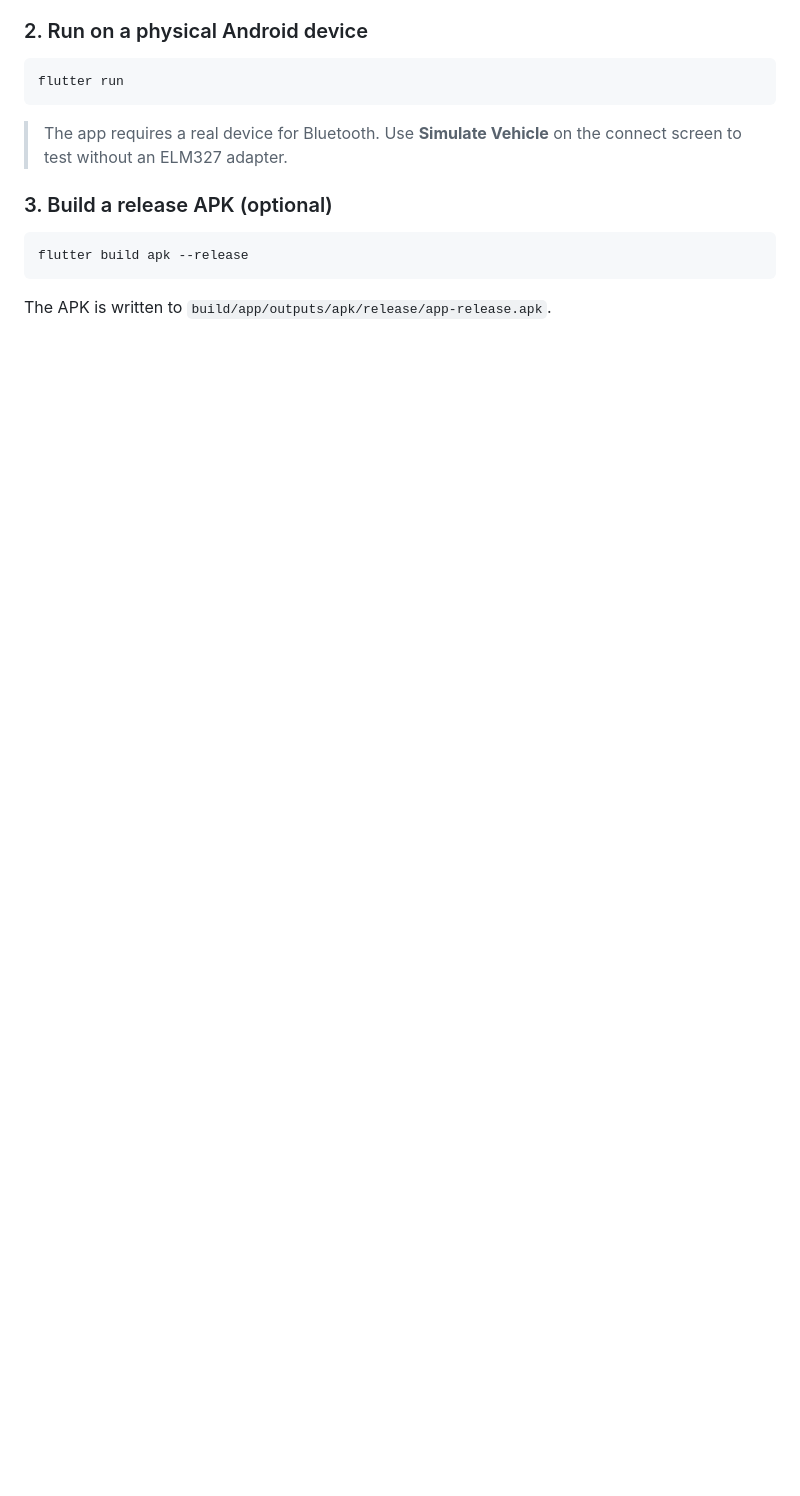
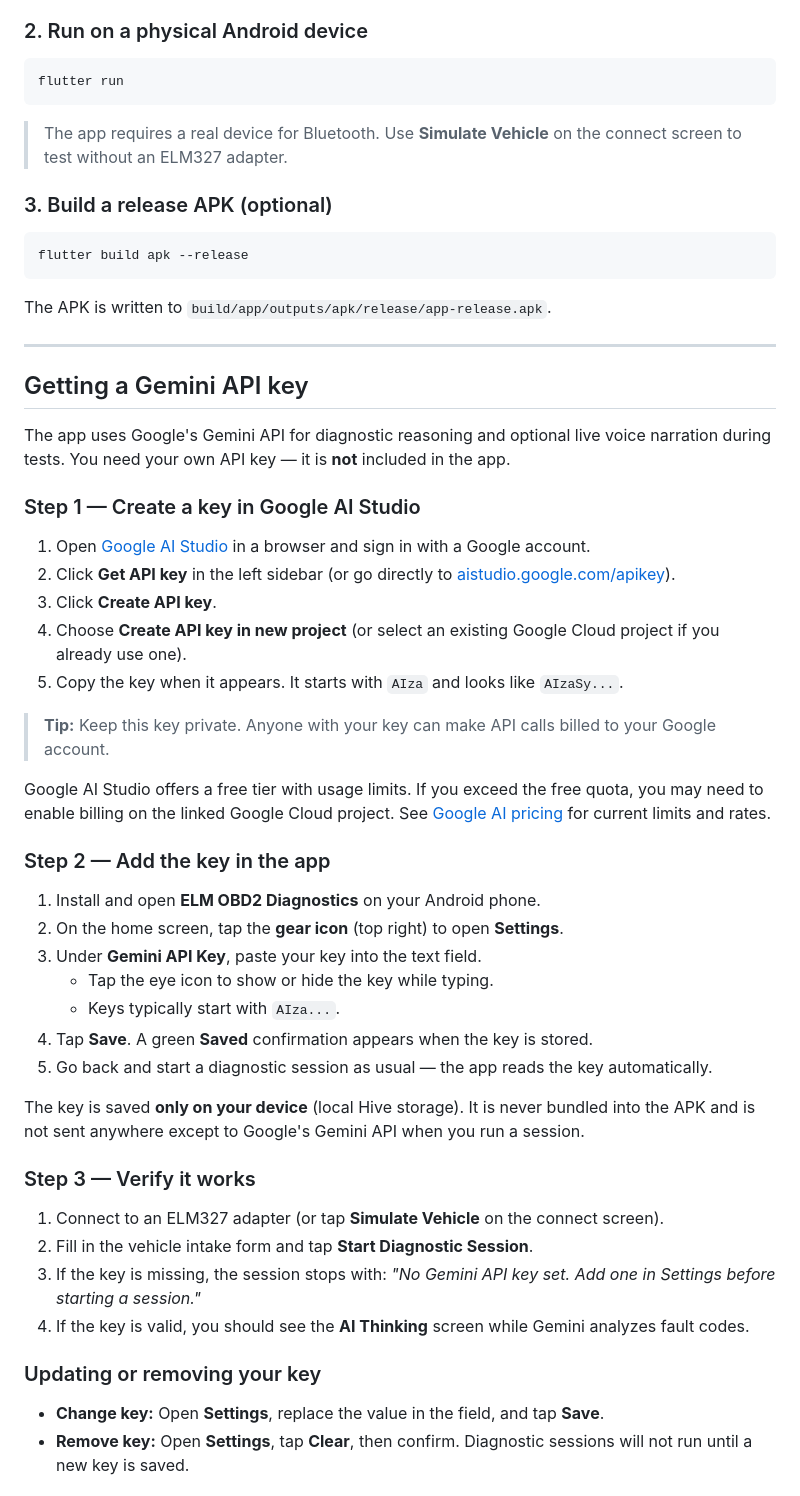
Before and after one commit to vunb2006-cb/elm-obd2, a Markdown page: README.md, the part around one of its changes. GitHub-like rendering; blank space fills up the shorter version.

Commit message:
chore: updated readme to add instructions on adding gemini

````diff
--- a/README.md
+++ b/README.md
@@ -125,3 +127,46 @@ flutter build apk --release
 ```
 
 The APK is written to `build/app/outputs/apk/release/app-release.apk`.
+
+---
+
+## Getting a Gemini API key
+
+The app uses Google's Gemini API for diagnostic reasoning and optional live voice narration during tests. You need your own API key — it is **not** included in the app.
+
+### Step 1 — Create a key in Google AI Studio
+
+1. Open [Google AI Studio](https://aistudio.google.com) in a browser and sign in with a Google account.
+2. Click **Get API key** in the left sidebar (or go directly to [aistudio.google.com/apikey](https://aistudio.google.com/apikey)).
+3. Click **Create API key**.
+4. Choose **Create API key in new project** (or select an existing Google Cloud project if you already use one).
+5. Copy the key when it appears. It starts with `AIza` and looks like `AIzaSy...`.
+
+> **Tip:** Keep this key private. Anyone with your key can make API calls billed to your Google account.
+
+Google AI Studio offers a free tier with usage limits. If you exceed the free quota, you may need to enable billing on the linked Google Cloud project. See [Google AI pricing](https://ai.google.dev/pricing) for current limits and rates.
+
+### Step 2 — Add the key in the app
+
+1. Install and open **ELM OBD2 Diagnostics** on your Android phone.
+2. On the home screen, tap the **gear icon** (top right) to open **Settings**.
+3. Under **Gemini API Key**, paste your key into the text field.
+   - Tap the eye icon to show or hide the key while typing.
+   - Keys typically start with `AIza...`.
+4. Tap **Save**. A green **Saved** confirmation appears when the key is stored.
+5. Go back and start a diagnostic session as usual — the app reads the key automatically.
+
+The key is saved **only on your device** (local Hive storage). It is never bundled into the APK and is not sent anywhere except to Google's Gemini API when you run a session.
+
+### Step 3 — Verify it works
+
+1. Connect to an ELM327 adapter (or tap **Simulate Vehicle** on the connect screen).
+2. Fill in the vehicle intake form and tap **Start Diagnostic Session**.
+3. If the key is missing, the session stops with: *"No Gemini API key set. Add one in Settings before starting a session."*
+4. If the key is valid, you should see the **AI Thinking** screen while Gemini analyzes fault codes.
+
+### Updating or removing your key
+
+- **Change key:** Open **Settings**, replace the value in the field, and tap **Save**.
+- **Remove key:** Open **Settings**, tap **Clear**, then confirm. Diagnostic sessions will not run until a new key is saved.
+
````
Also changed, not shown: other parts of README.md (+11 -1 lines).
